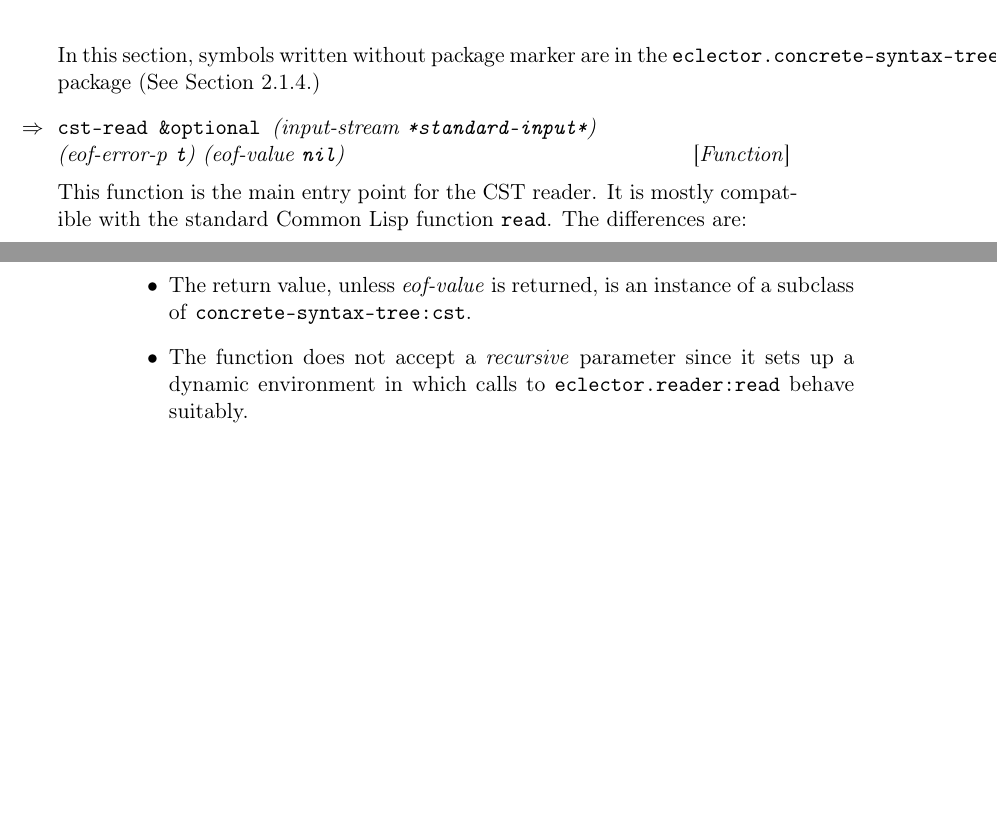
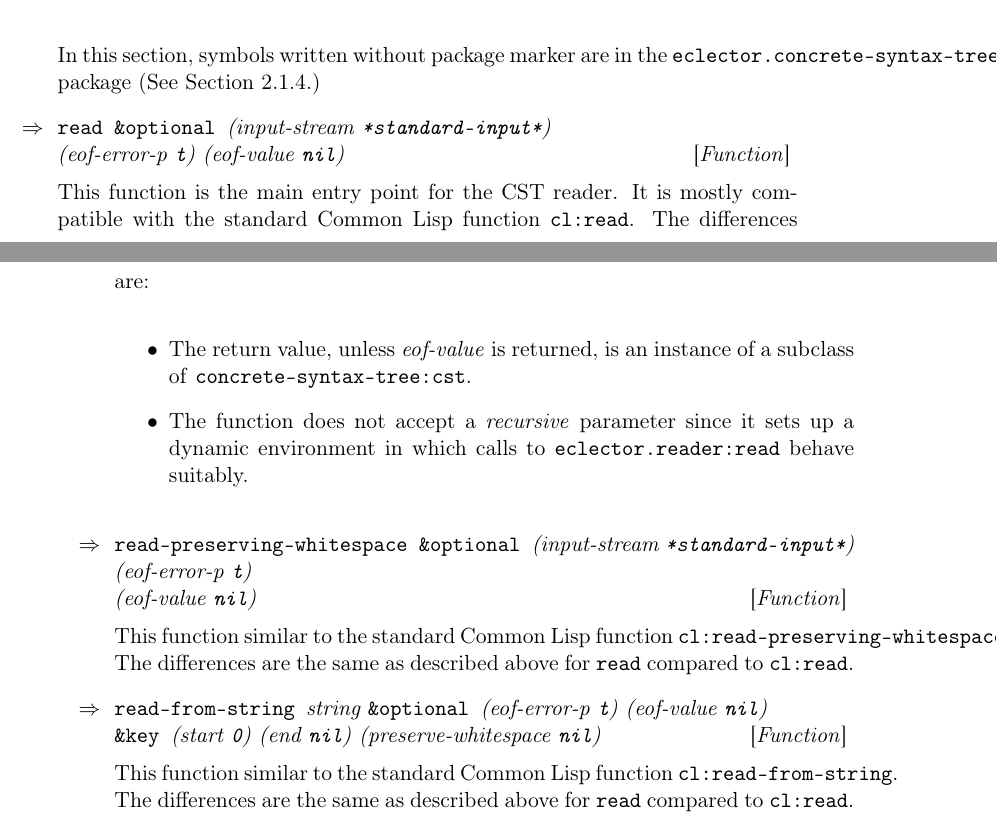
Before and after one commit to s-expressionists/Eclector, a LaTeX book (documentation/eclector.tex, which reads documentation/chap-external-protocols.tex): two parts of pages 18 and 19 of 25, joined at a grey line, cut so that both start at the same text, the shorter picture padded with empty space. Compiled offline with pdfLaTeX.

Commit message:
concrete-syntax-tree: Add missing functions READ-{PRESERVING-WHITESPACE,FROM-STRING}
fixes #50

```diff
--- a/documentation/chap-external-protocols.tex
+++ b/documentation/chap-external-protocols.tex
@@ -551,13 +551,13 @@ In this section, symbols written without package marker are in the
 \texttt{eclector.concrete-syntax-tree} package
 \seesec{sec:package-cst-features}
 
-\Defun {cst-read} {\optional (input-stream \texttt{*standard-input*})\\
+\Defun {read} {\optional (input-stream \texttt{*standard-input*})\\
   (eof-error-p \texttt{t})
   (eof-value \texttt{nil})}
 
 This function is the main entry point for the CST reader.  It is
 mostly compatible with the standard \commonlisp{} function
-\texttt{read}.  The differences are:
+\texttt{cl:read}.  The differences are:
 
 \begin{itemize}
 \item The return value, unless \textit{eof-value} is returned, is an
@@ -566,3 +566,23 @@ mostly compatible with the standard \commonlisp{} function
   since it sets up a dynamic environment in which calls to
   \texttt{eclector.reader:read} behave suitably.
 \end{itemize}
+
+\Defun {read-preserving-whitespace} {\optional (input-stream \texttt{*standard-input*})
+  (eof-error-p \texttt{t})\\
+  (eof-value \texttt{nil})}
+
+This function similar to the standard \commonlisp{} function
+\texttt{cl:read-preserving-whitespace}.  The differences are the same
+as described above for \texttt{read} compared to \texttt{cl:read}.
+
+\Defun {read-from-string} {string \optional
+  (eof-error-p \texttt{t})
+  (eof-value \texttt{nil})\\
+  \key
+  (start \texttt{0})
+  (end \texttt{nil})
+  (preserve-whitespace \texttt{nil})}
+
+This function similar to the standard \commonlisp{} function
+\texttt{cl:read-from-string}.  The differences are the same as
+described above for \texttt{read} compared to \texttt{cl:read}.
```
Also changed, not shown: 3 other files.
